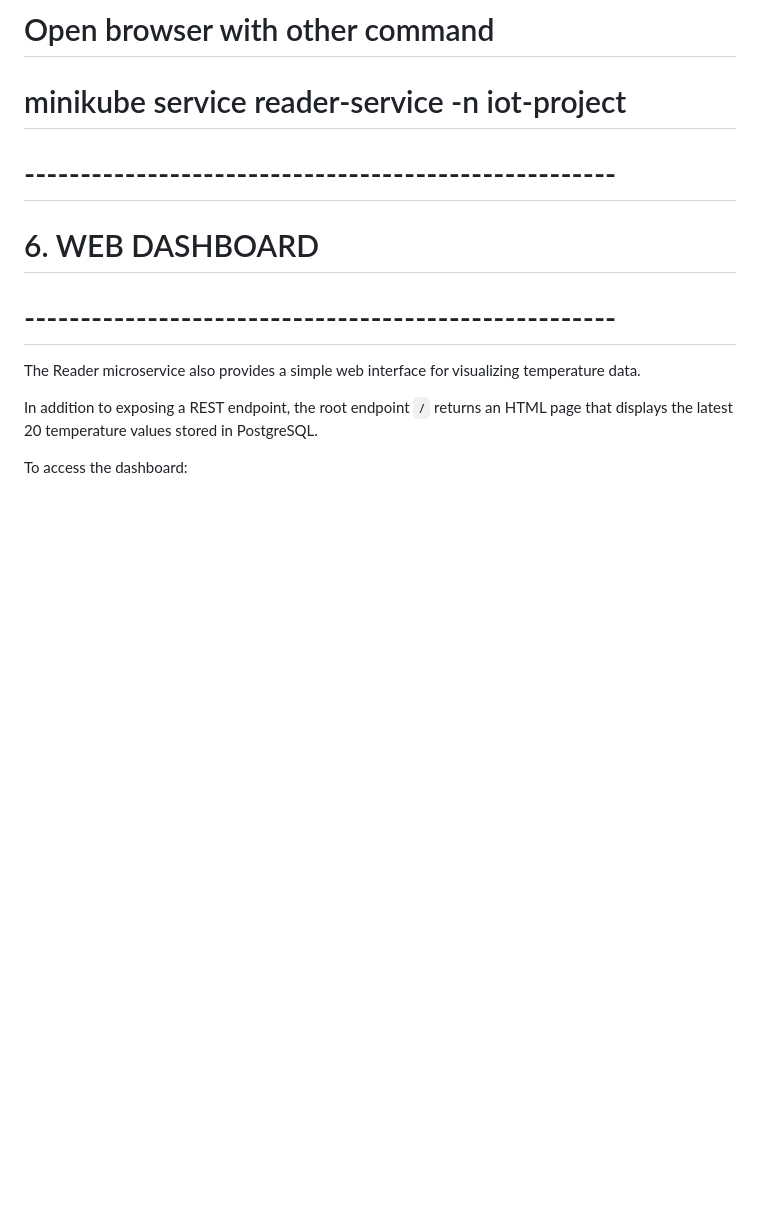
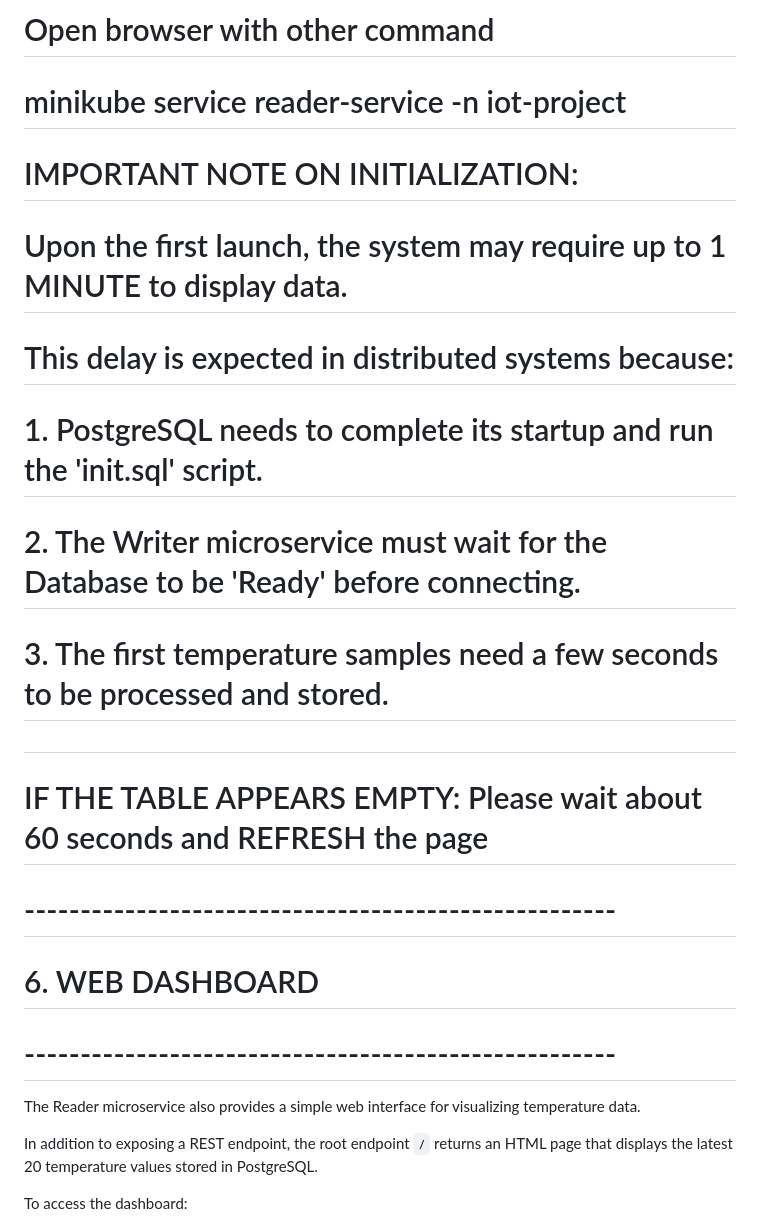
Before and after one commit to MartinaFilice03/CloudComputing_IoTKubernetes, a Markdown page: Command.md, the part around the change. Drawn GitHub-style; blank space fills up the shorter version.

Commit message:
Add note about initialization

```diff
--- a/Command.md
+++ b/Command.md
@@ -75,6 +75,15 @@ kubectl port-forward service/reader-service 5000:5000 -n iot-project
 
 # Open browser with other command
 # minikube service reader-service -n iot-project
+
+# IMPORTANT NOTE ON INITIALIZATION:
+# Upon the first launch, the system may require up to 1 MINUTE to display data.
+# This delay is expected in distributed systems because:
+# 1. PostgreSQL needs to complete its startup and run the 'init.sql' script.
+# 2. The Writer microservice must wait for the Database to be 'Ready' before connecting.
+# 3. The first temperature samples need a few seconds to be processed and stored.
+#
+# IF THE TABLE APPEARS EMPTY: Please wait about 60 seconds and REFRESH the page
 
 # -----------------------------------------------------
 # 6. WEB DASHBOARD
```
